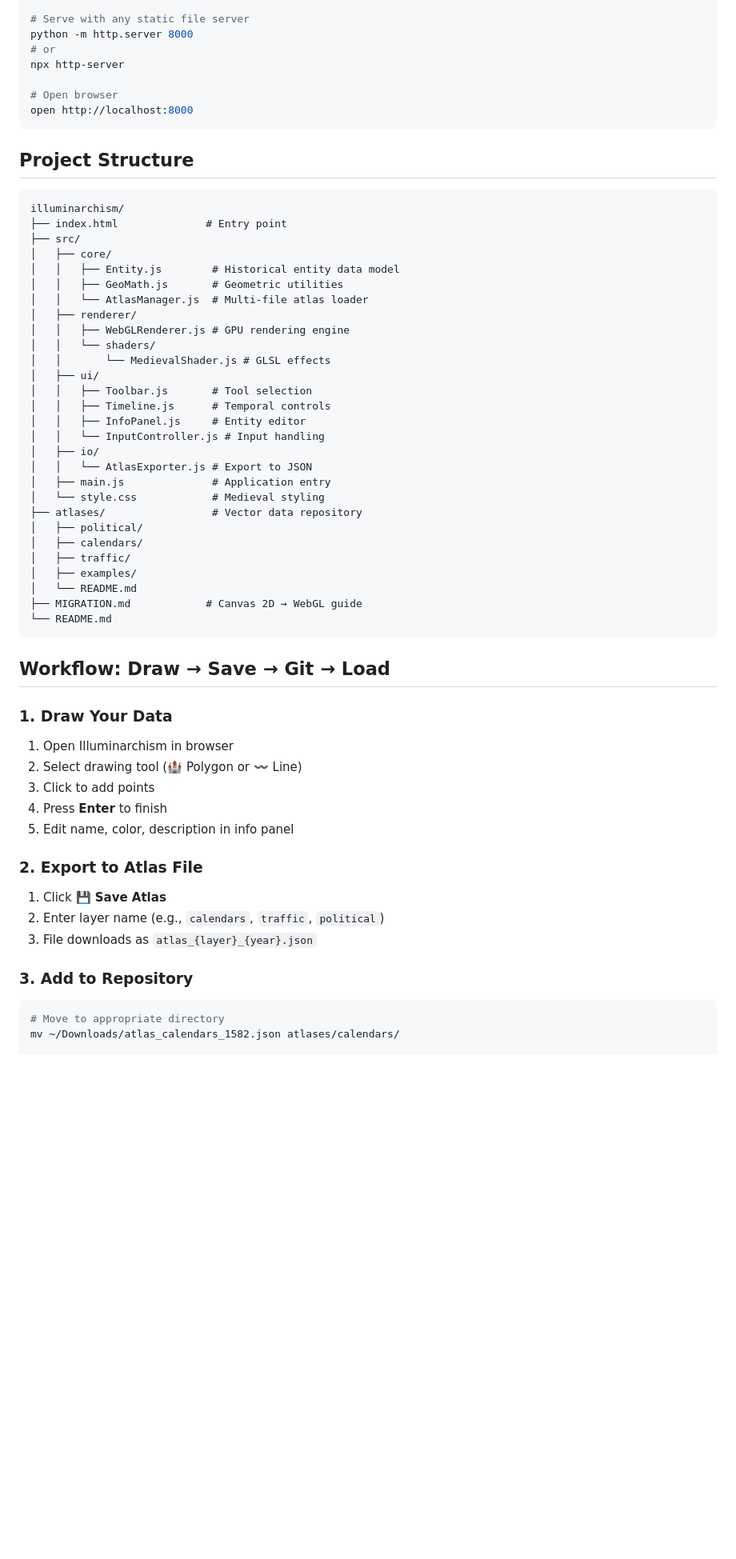
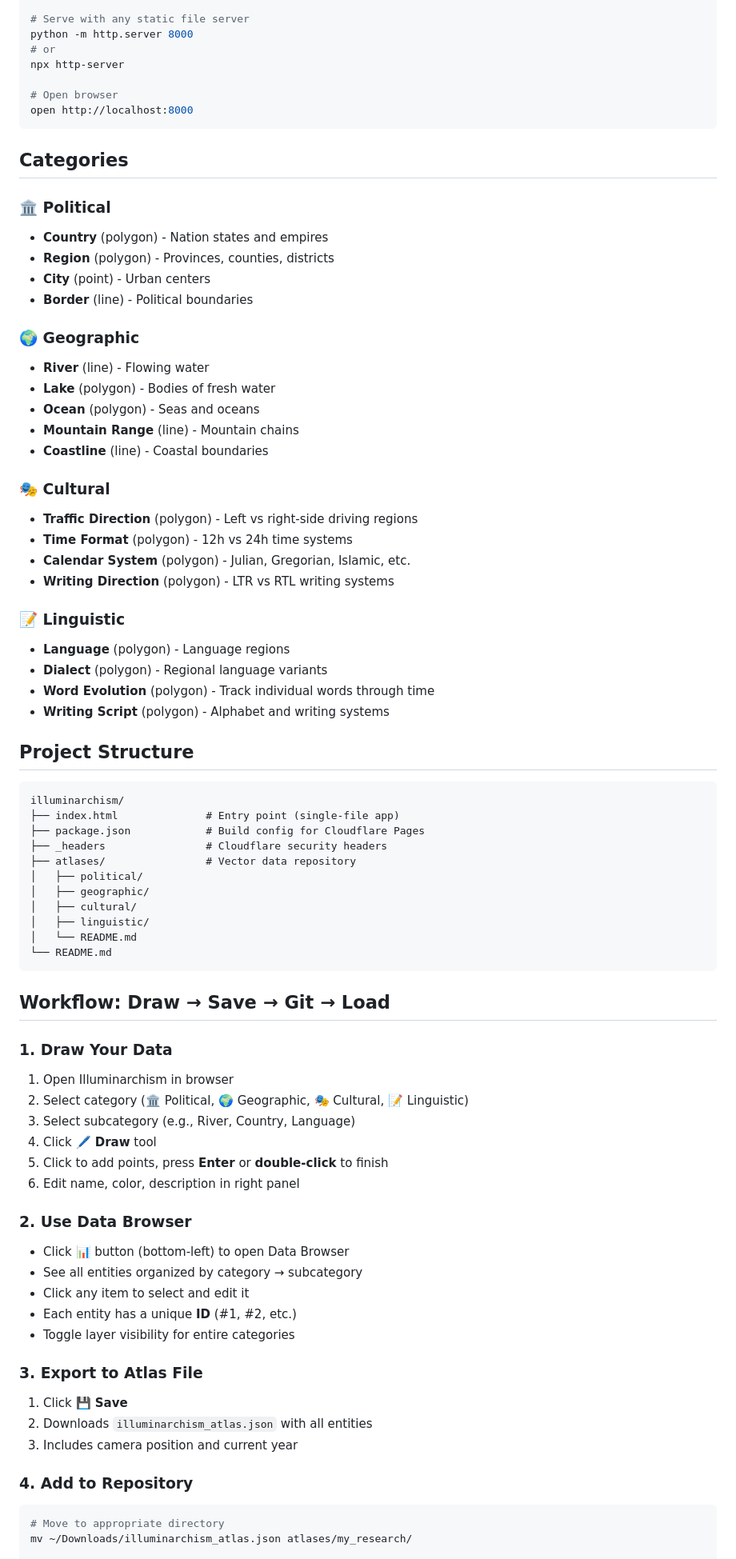
Before and after one commit to bentezhko/illuminarchism, a Markdown page: README.md, the part around one of its changes. Shown at 80% size. Drawn GitHub-style; blank space fills up the shorter version.

Commit message:
Trigger deployment - update README with new categories

````diff
--- a/README.md
+++ b/README.md
@@ -35,36 +37,46 @@ npx http-server
 open http://localhost:8000
 ```
 
+## Categories
+
+### 🏛️ Political
+- **Country** (polygon) - Nation states and empires
+- **Region** (polygon) - Provinces, counties, districts
+- **City** (point) - Urban centers
+- **Border** (line) - Political boundaries
+
+### 🌍 Geographic
+- **River** (line) - Flowing water
+- **Lake** (polygon) - Bodies of fresh water
+- **Ocean** (polygon) - Seas and oceans
+- **Mountain Range** (line) - Mountain chains
+- **Coastline** (line) - Coastal boundaries
+
+### 🎭 Cultural
+- **Traffic Direction** (polygon) - Left vs right-side driving regions
+- **Time Format** (polygon) - 12h vs 24h time systems
+- **Calendar System** (polygon) - Julian, Gregorian, Islamic, etc.
+- **Writing Direction** (polygon) - LTR vs RTL writing systems
+
+### 📝 Linguistic
+- **Language** (polygon) - Language regions
+- **Dialect** (polygon) - Regional language variants
+- **Word Evolution** (polygon) - Track individual words through time
+- **Writing Script** (polygon) - Alphabet and writing systems
+
 ## Project Structure
 
 ```
 illuminarchism/
-├── index.html              # Entry point
-├── src/
-│   ├── core/
-│   │   ├── Entity.js        # Historical entity data model
-│   │   ├── GeoMath.js       # Geometric utilities
-│   │   └── AtlasManager.js  # Multi-file atlas loader
-│   ├── renderer/
-│   │   ├── WebGLRenderer.js # GPU rendering engine
-│   │   └── shaders/
-│   │       └── MedievalShader.js # GLSL effects
-│   ├── ui/
-│   │   ├── Toolbar.js       # Tool selection
-│   │   ├── Timeline.js      # Temporal controls
-│   │   ├── InfoPanel.js     # Entity editor
-│   │   └── InputController.js # Input handling
-│   ├── io/
-│   │   └── AtlasExporter.js # Export to JSON
-│   ├── main.js              # Application entry
-│   └── style.css            # Medieval styling
-├── atlases/                 # Vector data repository
+├── index.html              # Entry point (single-file app)
+├── package.json            # Build config for Cloudflare Pages
+├── _headers                # Cloudflare security headers
+├── atlases/                # Vector data repository
 │   ├── political/
-│   ├── calendars/
-│   ├── traffic/
-│   ├── examples/
+│   ├── geographic/
+│   ├── cultural/
+│   ├── linguistic/
 │   └── README.md
-├── MIGRATION.md            # Canvas 2D → WebGL guide
 └── README.md
 ```
 
@@ -73,21 +85,30 @@ illuminarchism/
 ### 1. Draw Your Data
 
 1. Open Illuminarchism in browser
-2. Select drawing tool (🏰 Polygon or 〰️ Line)
-3. Click to add points
-4. Press **Enter** to finish
-5. Edit name, color, description in info panel
+2. Select category (🏛️ Political, 🌍 Geographic, 🎭 Cultural, 📝 Linguistic)
+3. Select subcategory (e.g., River, Country, Language)
+4. Click **🖊️ Draw** tool
+5. Click to add points, press **Enter** or **double-click** to finish
+6. Edit name, color, description in right panel
 
-### 2. Export to Atlas File
+### 2. Use Data Browser
 
-1. Click **💾 Save Atlas**
-2. Enter layer name (e.g., `calendars`, `traffic`, `political`)
-3. File downloads as `atlas_{layer}_{year}.json`
+- Click **📊** button (bottom-left) to open Data Browser
+- See all entities organized by category → subcategory
+- Click any item to select and edit it
+- Each entity has a unique **ID** (#1, #2, etc.)
+- Toggle layer visibility for entire categories
 
-### 3. Add to Repository
+### 3. Export to Atlas File
+
+1. Click **💾 Save**
+2. Downloads `illuminarchism_atlas.json` with all entities
+3. Includes camera position and current year
+
+### 4. Add to Repository
 
 ```bash
 # Move to appropriate directory
-mv ~/Downloads/atlas_calendars_1582.json atlases/calendars/
+mv ~/Downloads/illuminarchism_atlas.json atlases/my_research/
 
 # Commit to version control
````
Also changed, not shown: other parts of README.md (+80 -166 lines).
